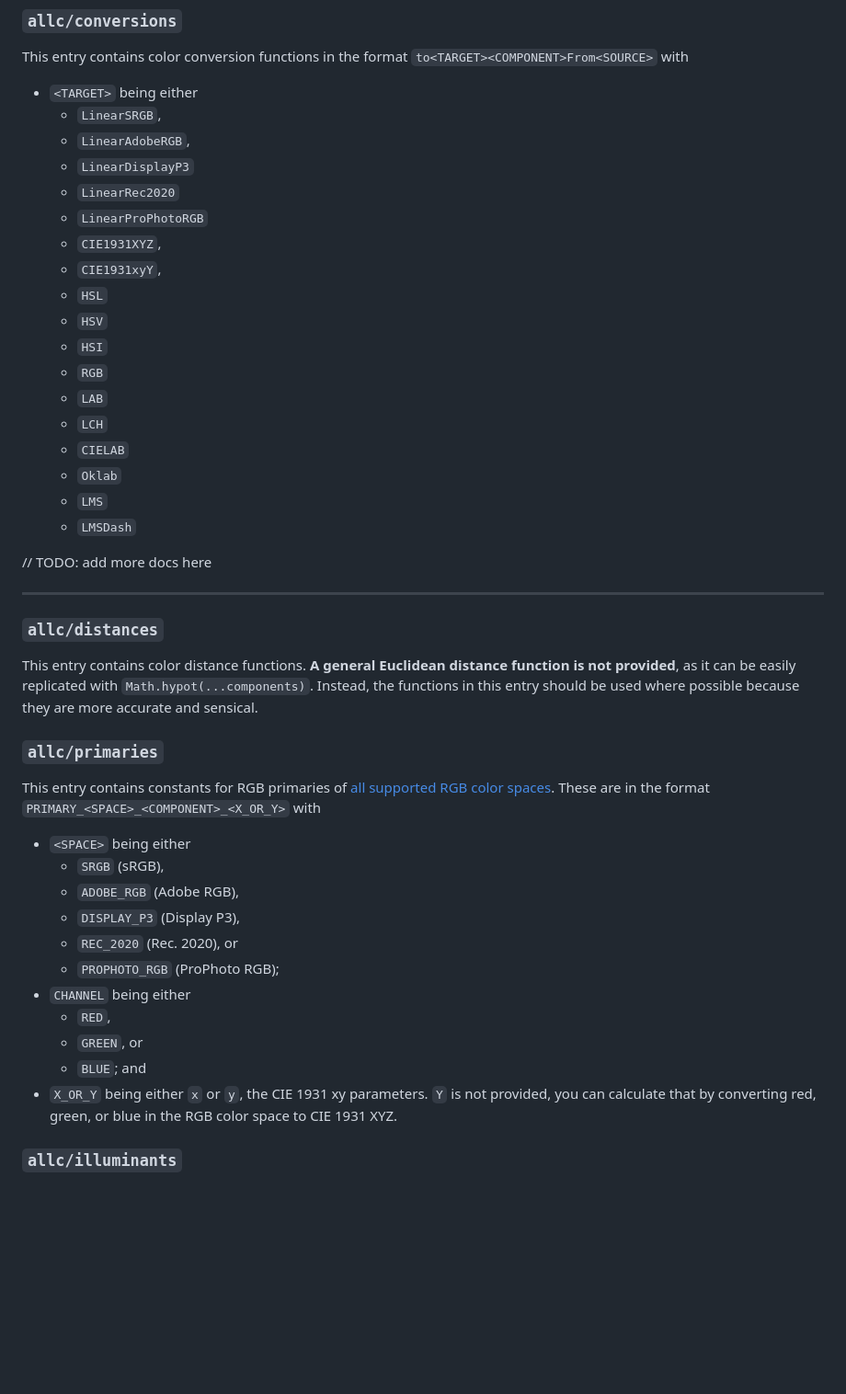
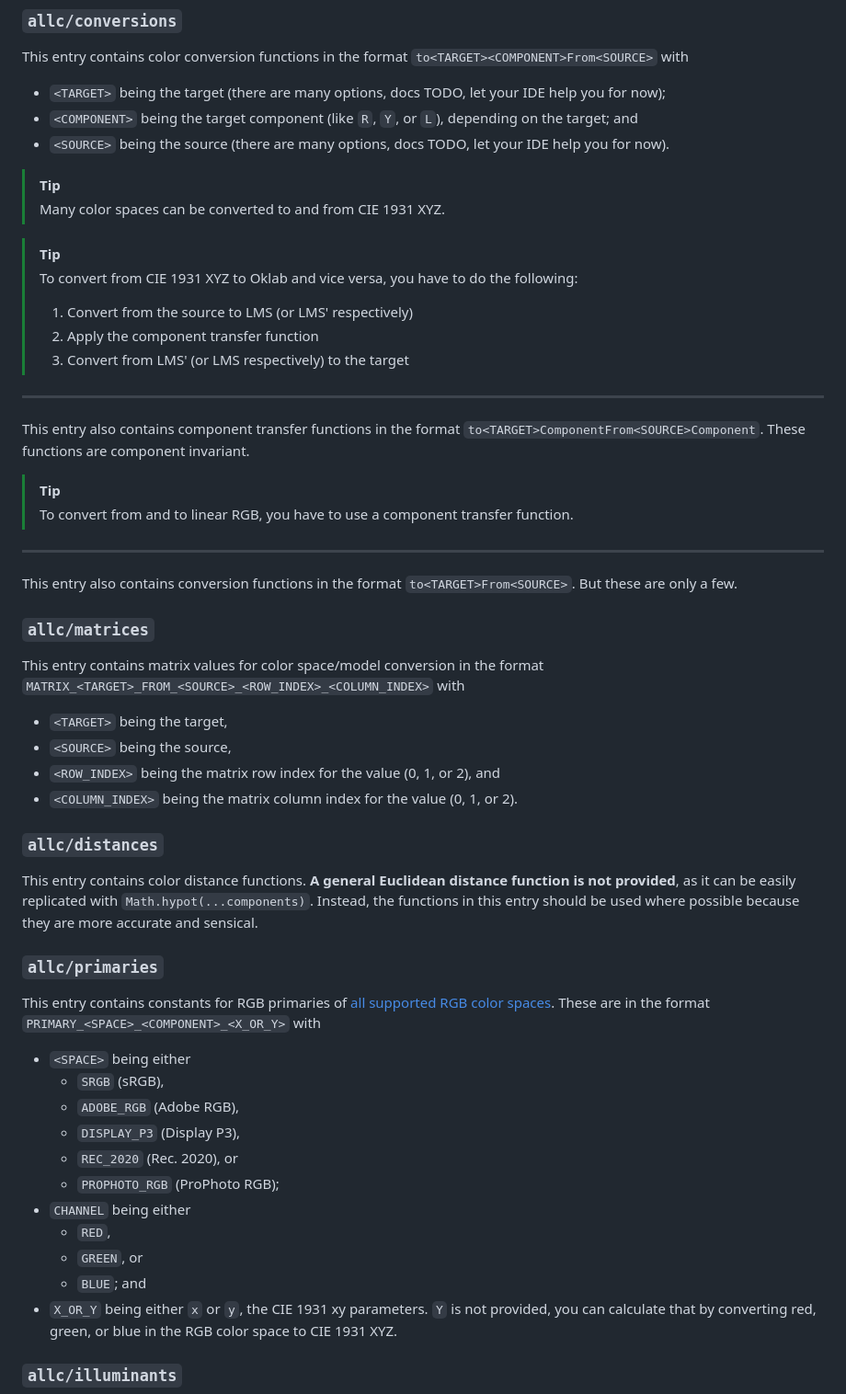
Before and after one commit to Trombecher/allc, a Markdown page: README.md, the part around one of its changes. Shown at 92% size. GitHub-like rendering; blank space fills up the shorter version.

```diff
--- a/README.md
+++ b/README.md
@@ -107,28 +108,41 @@ This is the main package entry. It contains the `Color` class and color space ty
 
 This entry contains color conversion functions in the format `to<TARGET><COMPONENT>From<SOURCE>` with
 
-* `<TARGET>` being either
-  * `LinearSRGB`,
-  * `LinearAdobeRGB`,
-  * `LinearDisplayP3`
-  * `LinearRec2020`
-  * `LinearProPhotoRGB`
-  * `CIE1931XYZ`,
-  * `CIE1931xyY`,
-  * `HSL`
-  * `HSV`
-  * `HSI`
-  * `RGB`
-  * `LAB`
-  * `LCH`
-  * `CIELAB`
-  * `Oklab`
-  * `LMS`
-  * `LMSDash`
+* `<TARGET>` being the target (there are many options, docs TODO, let your IDE help you for now);
+* `<COMPONENT>` being the target component (like `R`, `Y`, or `L`), depending on the target; and
+* `<SOURCE>` being the source (there are many options, docs TODO, let your IDE help you for now).
 
-// TODO: add more docs here
+> [!TIP]
+> Many color spaces can be converted to and from CIE 1931 XYZ.
+
+> [!TIP]
+> To convert from CIE 1931 XYZ to Oklab and vice versa, you have to do the following:
+>
+> 1. Convert from the source to LMS (or LMS' respectively)
+> 2. Apply the component transfer function
+> 3. Convert from LMS' (or LMS respectively) to the target
 
 ---
+
+This entry also contains component transfer functions in the format `to<TARGET>ComponentFrom<SOURCE>Component`.
+These functions are component invariant.
+
+> [!TIP]
+> To convert from and to linear RGB, you have to use a component transfer function.
+
+---
+
+This entry also contains conversion functions in the format `to<TARGET>From<SOURCE>`.
+But these are only a few.
+
+### `allc/matrices`
+
+This entry contains matrix values for color space/model conversion in the format `MATRIX_<TARGET>_FROM_<SOURCE>_<ROW_INDEX>_<COLUMN_INDEX>` with
+
+* `<TARGET>` being the target,
+* `<SOURCE>` being the source,
+* `<ROW_INDEX>` being the matrix row index for the value (0, 1, or 2), and
+* `<COLUMN_INDEX>` being the matrix column index for the value (0, 1, or 2).
 
 ### `allc/distances`
 
@@ -142,15 +156,15 @@ This entry contains constants for RGB primaries of [all supported RGB color spac
 the format `PRIMARY_<SPACE>_<COMPONENT>_<X_OR_Y>` with
 
 * `<SPACE>` being either
-  * `SRGB` (sRGB),
-  * `ADOBE_RGB` (Adobe RGB),
-  * `DISPLAY_P3` (Display P3),
-  * `REC_2020` (Rec. 2020), or
-  * `PROPHOTO_RGB` (ProPhoto RGB);
+    * `SRGB` (sRGB),
+    * `ADOBE_RGB` (Adobe RGB),
+    * `DISPLAY_P3` (Display P3),
+    * `REC_2020` (Rec. 2020), or
+    * `PROPHOTO_RGB` (ProPhoto RGB);
 * `CHANNEL` being either
-  * `RED`,
-  * `GREEN`, or
-  * `BLUE`; and
+    * `RED`,
+    * `GREEN`, or
+    * `BLUE`; and
 * `X_OR_Y` being either `x` or `y`, the CIE 1931 xy parameters. `Y` is not provided, you can calculate that by
   converting red, green, or blue in the RGB color space to CIE 1931 XYZ.
 
```
Also changed, not shown: other parts of README.md (+23 -22 lines).
